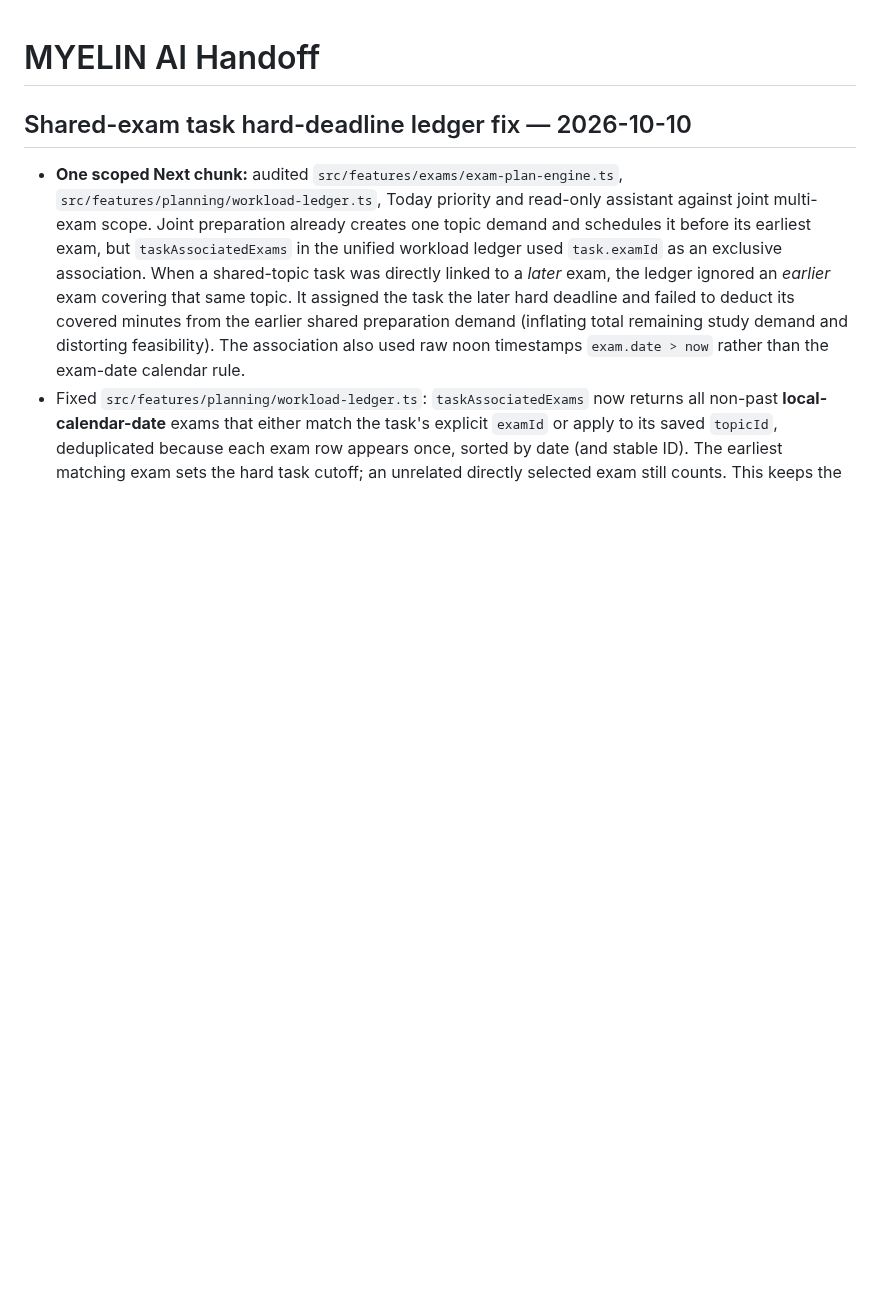
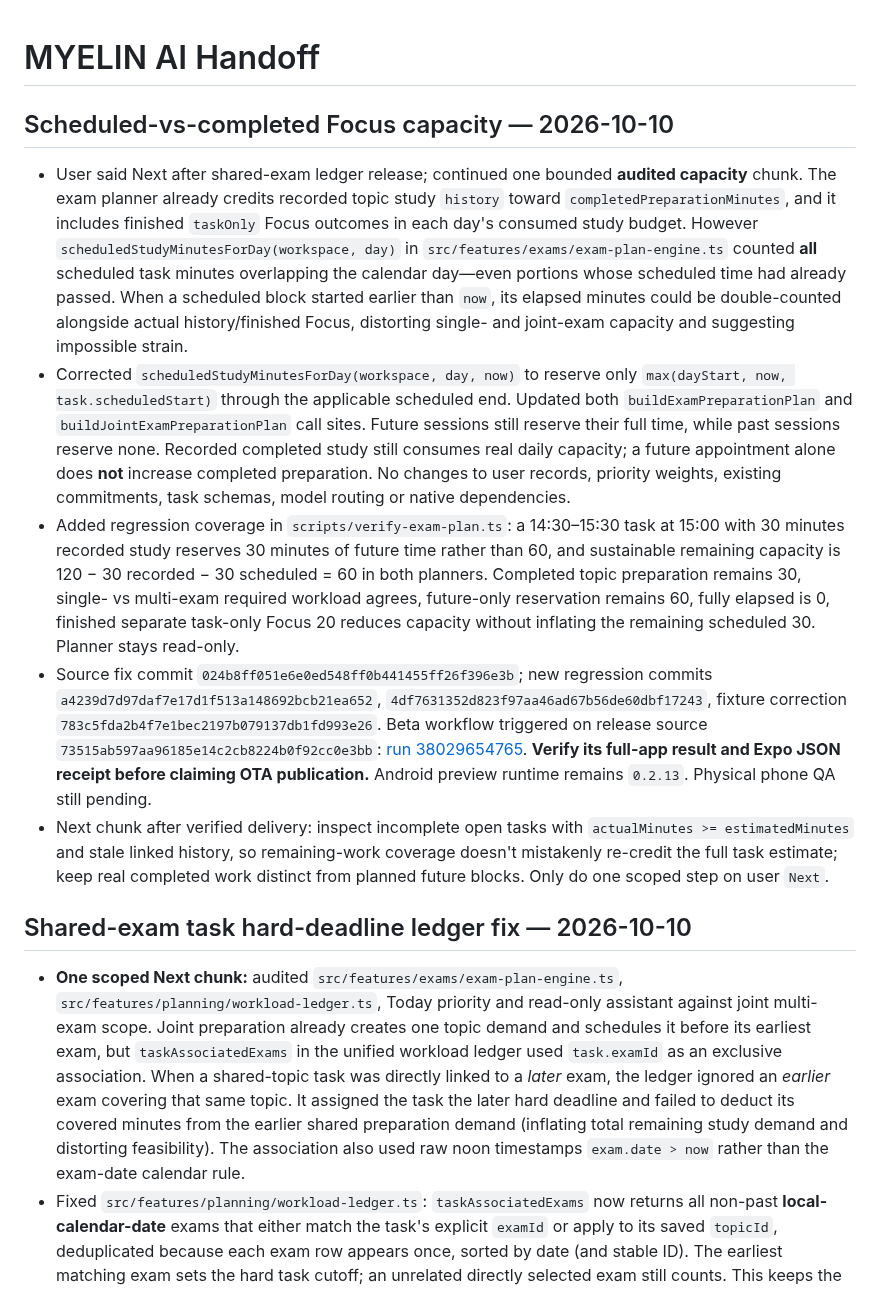
Before and after one commit to DJGaming1t/myelin-app, a Markdown page: docs/MYELIN_AI_HANDOFF.md, the part around the change. GitHub-like rendering; blank space fills up the shorter version.

Commit message:
docs(ai): record elapsed scheduled Focus capacity fix and release gate

```diff
--- a/docs/MYELIN_AI_HANDOFF.md
+++ b/docs/MYELIN_AI_HANDOFF.md
@@ -1,4 +1,13 @@
 # MYELIN AI Handoff
+
+## Scheduled-vs-completed Focus capacity — 2026-10-10
+
+- User said Next after shared-exam ledger release; continued one bounded **audited capacity** chunk. The exam planner already credits recorded topic study `history` toward `completedPreparationMinutes`, and it includes finished `taskOnly` Focus outcomes in each day's consumed study budget. However `scheduledStudyMinutesForDay(workspace, day)` in `src/features/exams/exam-plan-engine.ts` counted **all** scheduled task minutes overlapping the calendar day—even portions whose scheduled time had already passed. When a scheduled block started earlier than `now`, its elapsed minutes could be double-counted alongside actual history/finished Focus, distorting single- and joint-exam capacity and suggesting impossible strain.
+- Corrected `scheduledStudyMinutesForDay(workspace, day, now)` to reserve only `max(dayStart, now, task.scheduledStart)` through the applicable scheduled end. Updated both `buildExamPreparationPlan` and `buildJointExamPreparationPlan` call sites. Future sessions still reserve their full time, while past sessions reserve none. Recorded completed study still consumes real daily capacity; a future appointment alone does **not** increase completed preparation. No changes to user records, priority weights, existing commitments, task schemas, model routing or native dependencies.
+- Added regression coverage in `scripts/verify-exam-plan.ts`: a 14:30–15:30 task at 15:00 with 30 minutes recorded study reserves 30 minutes of future time rather than 60, and sustainable remaining capacity is 120 − 30 recorded − 30 scheduled = 60 in both planners. Completed topic preparation remains 30, single- vs multi-exam required workload agrees, future-only reservation remains 60, fully elapsed is 0, finished separate task-only Focus 20 reduces capacity without inflating the remaining scheduled 30. Planner stays read-only.
+- Source fix commit `024b8ff051e6e0ed548ff0b441455ff26f396e3b`; new regression commits `a4239d7d97daf7e17d1f513a148692bcb21ea652`, `4df7631352d823f97aa46ad67b56de60dbf17243`, fixture correction `783c5fda2b4f7e1bec2197b079137db1fd993e26`. Beta workflow triggered on release source `73515ab597aa96185e14c2cb8224b0f92cc0e3bb`: [run 38029654765](https://github.com/DJGaming1t/myelin-app/actions/runs/38029654765). **Verify its full-app result and Expo JSON receipt before claiming OTA publication.** Android preview runtime remains `0.2.13`. Physical phone QA still pending.
+- Next chunk after verified delivery: inspect incomplete open tasks with `actualMinutes >= estimatedMinutes` and stale linked history, so remaining-work coverage doesn't mistakenly re-credit the full task estimate; keep real completed work distinct from planned future blocks. Only do one scoped step on user `Next`.
+
 
 ## Shared-exam task hard-deadline ledger fix — 2026-10-10
 
```
